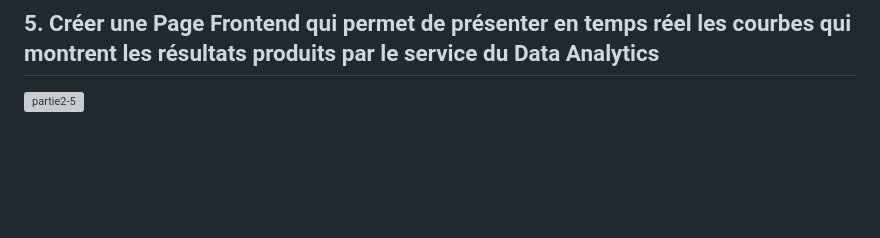
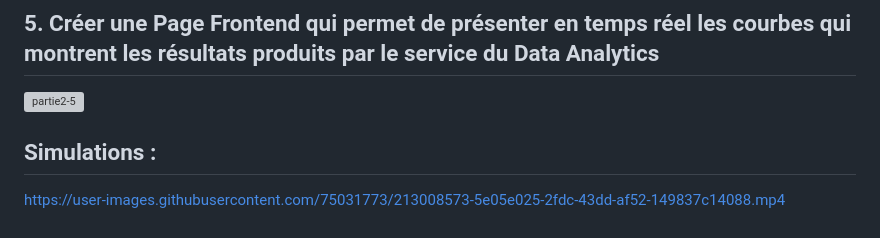
Before and after one commit to Hichamoubari/Spring-Cloud-MicroService-Angular, a Markdown page: README.md, the part around the change. Drawn GitHub-style; blank space fills up the shorter version; grey boxes are pictures that could not be loaded.

```diff
--- a/README.md
+++ b/README.md
@@ -54,3 +54,7 @@ avec des Fonctionnalités supplémentaires
 ![partie2-4](https://user-images.githubusercontent.com/75031773/213007120-8eee557e-bca7-4485-bb81-c826da3673e4.png)
 ## 5. Créer une Page Frontend qui permet de présenter en temps réel les courbes qui montrent les résultats produits par le service du Data Analytics
 ![partie2-5](https://user-images.githubusercontent.com/75031773/213007137-6bb4dd82-1b78-4530-9f9a-eb2969cbd7f6.png)
+
+## Simulations :
+
+https://user-images.githubusercontent.com/75031773/213008573-5e05e025-2fdc-43dd-af52-149837c14088.mp4
```
